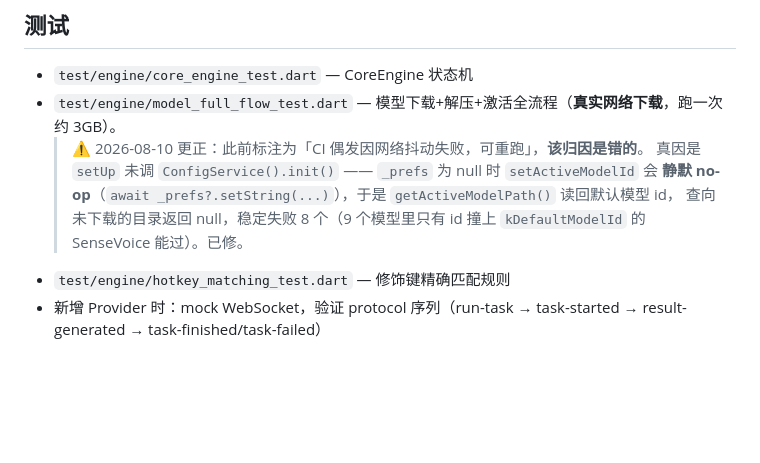
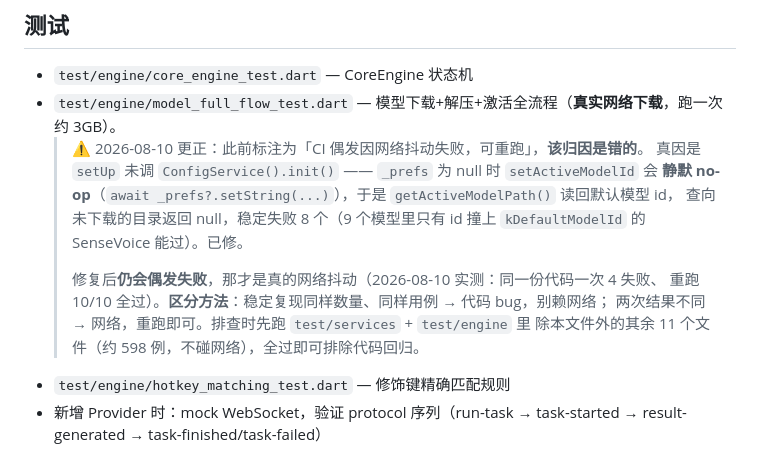
Before and after one commit to 4over7/SpeakOut, a Markdown page: lib/engine/AGENTS.md, the part around the change. Drawn GitHub-style; blank space fills up the shorter version.

Commit message:
docs: 补充「网络 flaky」与「代码 bug」的区分方法，避免矫枉过正
上一轮把 model_full_flow 的失败从「网络抖动」更正为代码 bug 并修复后，
本轮全量测试又出现 4 个失败 —— 差点重蹈覆辙。这次做了有证据的排查：

- 先跑 test/services + test/engine 中除该文件外的 11 个文件（598 例，不碰网络），
  全部通过 → 排除代码回归（含我改动目标 model_manager_test / _blackbox_test）
- 再单独重跑 model_full_flow：10/10 全过
- 同一份代码两次结果不同 → 确认是真网络抖动

排查过程中还暴露了我自己的方法缺陷：最初只跑了 test/engine 下 12 个文件中的 4 个
就下结论，漏掉了正好覆盖本次改动的 model_manager 相关测试。补跑后 189 例全过。

据此在 lib/engine/AGENTS.md 补充判据：
  稳定复现同样数量、同样用例 → 代码 bug，别赖网络；
  两次结果不同 → 网络，重跑即可。并写明快速排除代码回归的具体命令范围。

Co-Authored-By: Claude Opus 5 (1M context) <noreply@anthropic.com>

```diff
--- a/lib/engine/AGENTS.md
+++ b/lib/engine/AGENTS.md
@@ -125,6 +125,11 @@ CoreEngine 记录"实际触发录音的键"，而不是固定查 PTT 键——
   > 真因是 `setUp` 未调 `ConfigService().init()` —— `_prefs` 为 null 时 `setActiveModelId` 会
   > **静默 no-op**（`await _prefs?.setString(...)`），于是 `getActiveModelPath()` 读回默认模型 id，
   > 查向未下载的目录返回 null，稳定失败 8 个（9 个模型里只有 id 撞上 `kDefaultModelId` 的 SenseVoice 能过）。已修。
+  >
+  > 修复后**仍会偶发失败**，那才是真的网络抖动（2026-08-10 实测：同一份代码一次 4 失败、
+  > 重跑 10/10 全过）。**区分方法**：稳定复现同样数量、同样用例 → 代码 bug，别赖网络；
+  > 两次结果不同 → 网络，重跑即可。排查时先跑 `test/services` + `test/engine` 里
+  > 除本文件外的其余 11 个文件（约 598 例，不碰网络），全过即可排除代码回归。
 - `test/engine/hotkey_matching_test.dart` — 修饰键精确匹配规则
 - 新增 Provider 时：mock WebSocket，验证 protocol 序列（run-task → task-started → result-generated → task-finished/task-failed）
 
```
